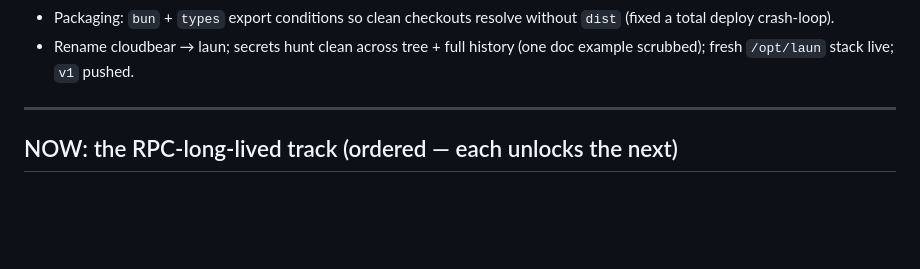
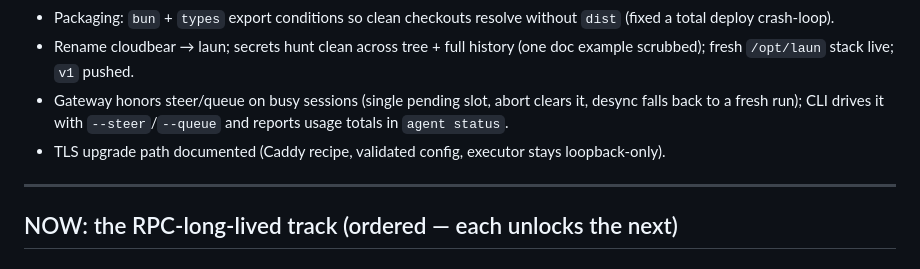
Before and after one commit to swarnimarun/laun, a Markdown page: docs/roadmap.md, the part around the change. Drawn GitHub-style; blank space fills up the shorter version.

Commit message:
docs: record steer queue and TLS landings

```diff
--- a/docs/roadmap.md
+++ b/docs/roadmap.md
@@ -36,6 +36,11 @@ doing the real job · *unverified* = built but never proven in the real world ·
   without `dist` (fixed a total deploy crash-loop).
 - Rename cloudbear → laun; secrets hunt clean across tree + full history
   (one doc example scrubbed); fresh `/opt/laun` stack live; `v1` pushed.
+- Gateway honors steer/queue on busy sessions (single pending slot, abort
+  clears it, desync falls back to a fresh run); CLI drives it with
+  `--steer`/`--queue` and reports usage totals in `agent status`.
+- TLS upgrade path documented (Caddy recipe, validated config, executor
+  stays loopback-only).
 
 ---
 
```
